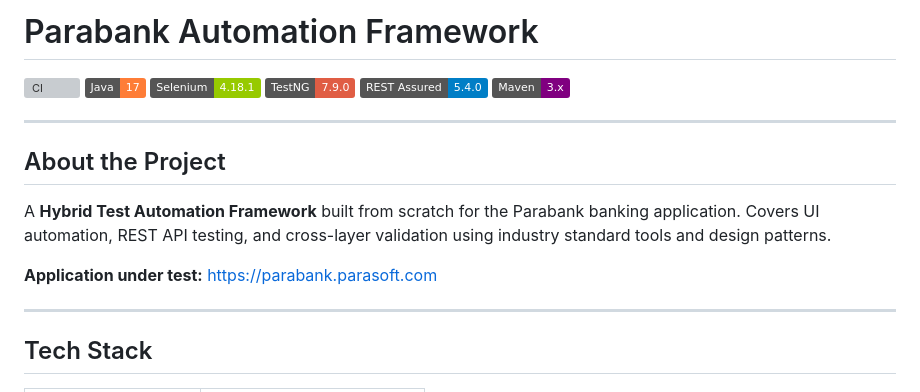
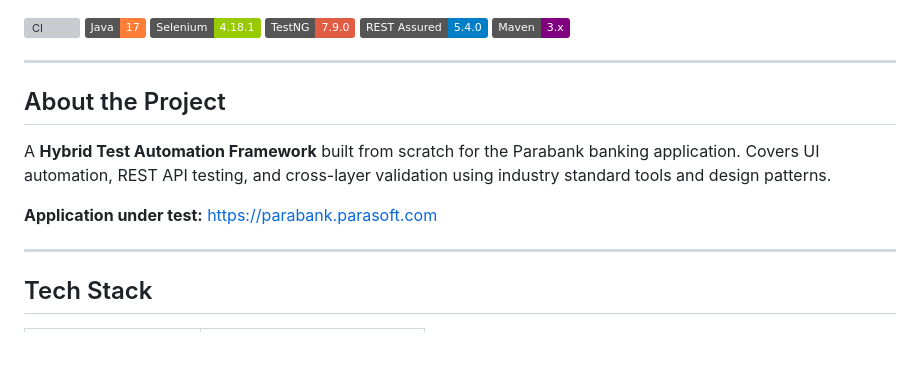
Before and after one commit to SireeshaKolluru10/parabank-automation, a Markdown page: README.md, the part around one of its changes. Rendered like a GitHub page; badges without logos; blank space fills up the shorter version; grey boxes are pictures that could not be loaded.

```diff
--- a/README.md
+++ b/README.md
@@ -1,4 +1,4 @@
-# Parabank Automation Framework
+
 
 ![CI](https://github.com/SireeeshaKolluru10/parabank-automation/actions/workflows/ci.yml/badge.svg)
 ![Java](https://img.shields.io/badge/Java-17-orange)
@@ -11,14 +11,9 @@
 
 ## About the Project
 
-A **Hybrid Test Automation Framework** built from
-scratch for the Parabank banking application.
-Covers UI automation, REST API testing, and
-cross-layer validation using industry standard
-tools and design patterns.
+A **Hybrid Test Automation Framework** built from scratch for the Parabank banking application. Covers UI automation, REST API testing, and cross-layer validation using industry standard tools and design patterns.
 
-**Application under test:**
-https://parabank.parasoft.com
+**Application under test:** https://parabank.parasoft.com
 
 ---
 
```
Also changed, not shown: other parts of README.md (+11 -15 lines).
